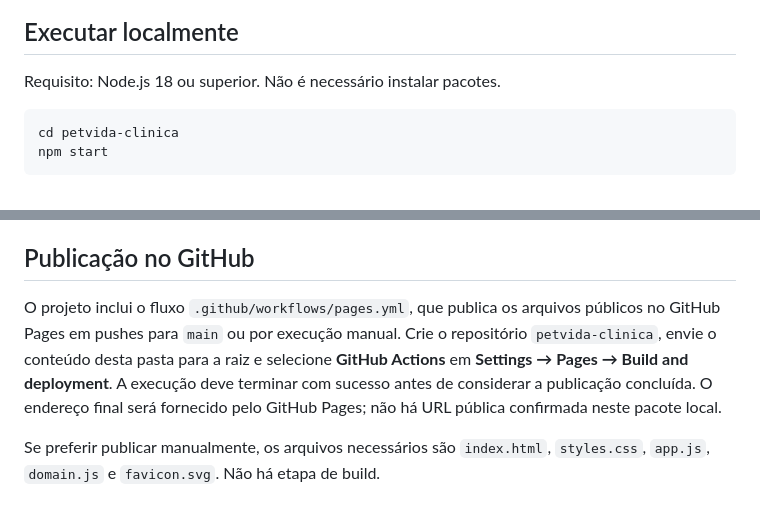
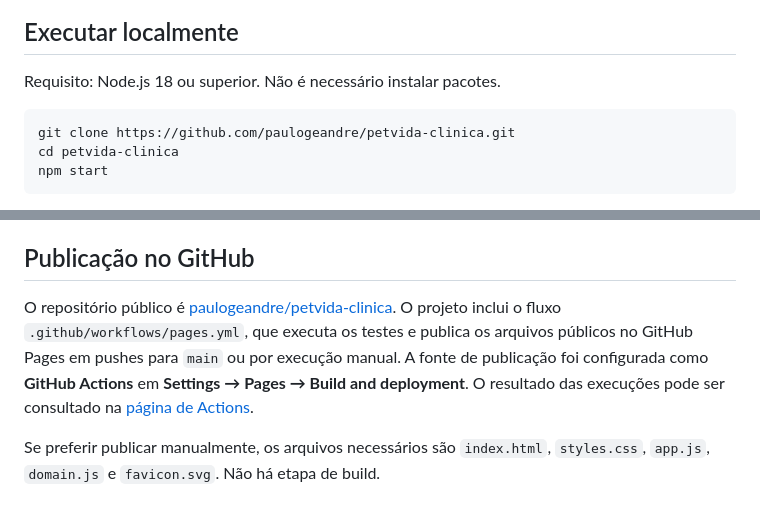
Before and after one commit to paulogeandre/petvida-clinica, a Markdown page: README.md, 2 parts joined by grey strips. Rendered like a GitHub page.

Commit message:
Documenta links públicos e instruções de clonagem

````diff
--- a/README.md
+++ b/README.md
@@ -44,6 +46,7 @@ As capturas abaixo foram obtidas da aplicação funcionando durante a verificaç
 Requisito: Node.js 18 ou superior. Não é necessário instalar pacotes.
 
 ```sh
+git clone https://github.com/paulogeandre/petvida-clinica.git
 cd petvida-clinica
 npm start
 ```
@@ -93,7 +96,7 @@ Para uso real, a evolução prevista inclui autenticação por função, banco d
 
 ## Publicação no GitHub
 
-O projeto inclui o fluxo `.github/workflows/pages.yml`, que publica os arquivos públicos no GitHub Pages em pushes para `main` ou por execução manual. Crie o repositório `petvida-clinica`, envie o conteúdo desta pasta para a raiz e selecione **GitHub Actions** em **Settings → Pages → Build and deployment**. A execução deve terminar com sucesso antes de considerar a publicação concluída. O endereço final será fornecido pelo GitHub Pages; não há URL pública confirmada neste pacote local.
+O repositório público é [paulogeandre/petvida-clinica](https://github.com/paulogeandre/petvida-clinica). O projeto inclui o fluxo `.github/workflows/pages.yml`, que executa os testes e publica os arquivos públicos no GitHub Pages em pushes para `main` ou por execução manual. A fonte de publicação foi configurada como **GitHub Actions** em **Settings → Pages → Build and deployment**. O resultado das execuções pode ser consultado na [página de Actions](https://github.com/paulogeandre/petvida-clinica/actions).
 
 Se preferir publicar manualmente, os arquivos necessários são `index.html`, `styles.css`, `app.js`, `domain.js` e `favicon.svg`. Não há etapa de build.
 
````
Also changed, not shown: other parts of README.md (+2 -0 lines).
